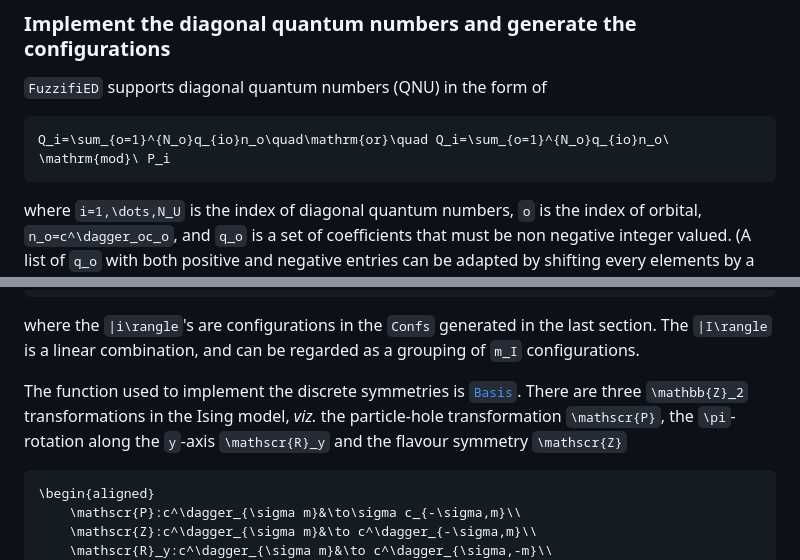
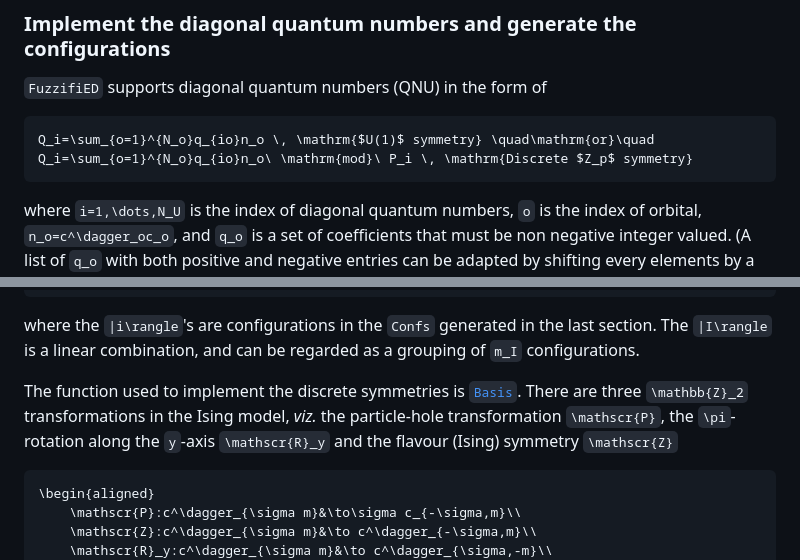
Before and after one commit to mankai-chow/FuzzifiED.jl, a Markdown page: docs/src/example.md, 2 parts joined by grey strips. Drawn GitHub-style.

````diff
--- a/docs/src/example.md
+++ b/docs/src/example.md
@@ -15,7 +15,7 @@ We also append in the end a list of
 `FuzzifiED` supports diagonal quantum numbers (QNU) in the form of
 
 ```math
-Q_i=\sum_{o=1}^{N_o}q_{io}n_o\quad\mathrm{or}\quad Q_i=\sum_{o=1}^{N_o}q_{io}n_o\ \mathrm{mod}\ P_i
+Q_i=\sum_{o=1}^{N_o}q_{io}n_o \, \mathrm{$U(1)$ symmetry} \quad\mathrm{or}\quad Q_i=\sum_{o=1}^{N_o}q_{io}n_o\ \mathrm{mod}\ P_i \, \mathrm{Discrete $Z_p$ symmetry}
 ```
 
 where ``i=1,\dots,N_U`` is the index of diagonal quantum numbers, ``o`` is the index of orbital, ``n_o=c^\dagger_oc_o``, and ``q_o`` is a set of coefficients that must be non negative integer valued. (A list of ``q_o`` with both positive and negative entries can be adapted by shifting every elements by a same value)
@@ -98,7 +98,7 @@ After implementing these symmetries, a state in the new basis should look like
 
 where the ``|i\rangle``'s are configurations in the `Confs` generated in the last section. The ``|I\rangle`` is a linear combination, and can be regarded as a grouping of ``m_I`` configurations.
 
-The function used to implement the discrete symmetries is [`Basis`](@ref). There are three ``\mathbb{Z}_2`` transformations in the Ising model, _viz._ the particle-hole transformation ``\mathscr{P}``, the ``\pi``-rotation along the ``y``-axis ``\mathscr{R}_y`` and the flavour symmetry ``\mathscr{Z}``
+The function used to implement the discrete symmetries is [`Basis`](@ref). There are three ``\mathbb{Z}_2`` transformations in the Ising model, _viz._ the particle-hole transformation ``\mathscr{P}``, the ``\pi``-rotation along the ``y``-axis ``\mathscr{R}_y`` and the flavour (Ising) symmetry ``\mathscr{Z}``
 
 ```math
 \begin{aligned}
````
